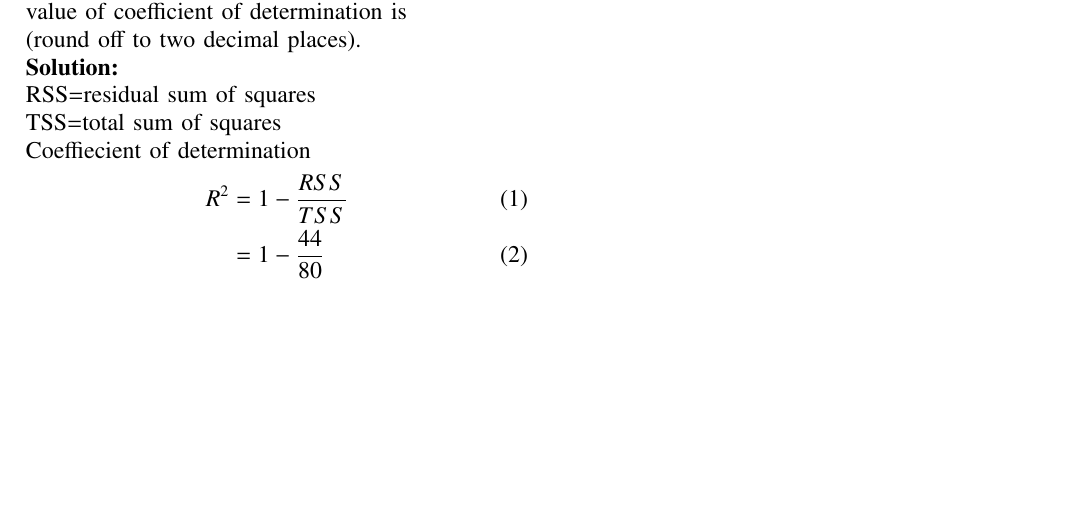
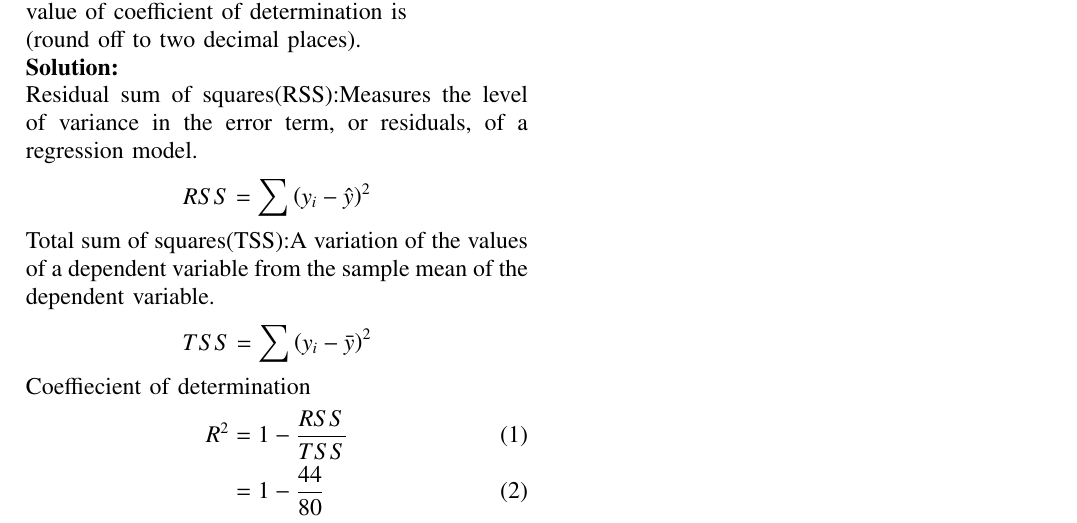
Before and after one commit to AChhatrapati/Probability, a LaTeX paper (Assign-7/assign7.tex): part of the page, cut so that both start at the same text, the shorter picture padded with empty space. Compiled offline with pdfLaTeX.

Commit message:
assign7-6

```diff
--- a/Assign-7/assign7.tex
+++ b/Assign-7/assign7.tex
@@ -111,8 +111,10 @@ Assignment-7
 $$Y_i=\beta_0+\beta_1X_i+e_i$$
 the residual sum of squares and the total sum of squares are obtained as 44 and 80, respectively. The value of coefficient of determination is \\ (round off to two decimal places).\\
 \solution\\
-RSS=residual sum of squares\\
-TSS=total sum of squares\\
+Residual sum of squares(RSS):Measures the level of variance in the error term, or residuals, of a regression model.
+$$RSS=\sum \brak{y_i-\hat{y}}^2$$
+Total sum of squares(TSS):A variation of the values of a dependent variable from the sample mean of the dependent variable.
+$$TSS=\sum \brak{y_i-\bar{y}}^2$$
 Coeffiecient of determination
 \begin{align}
 R^2 &= 1-\frac{RSS}{TSS}\\
```
Also changed, not shown: Assign-7/assign7.pdf, 1 other file.
